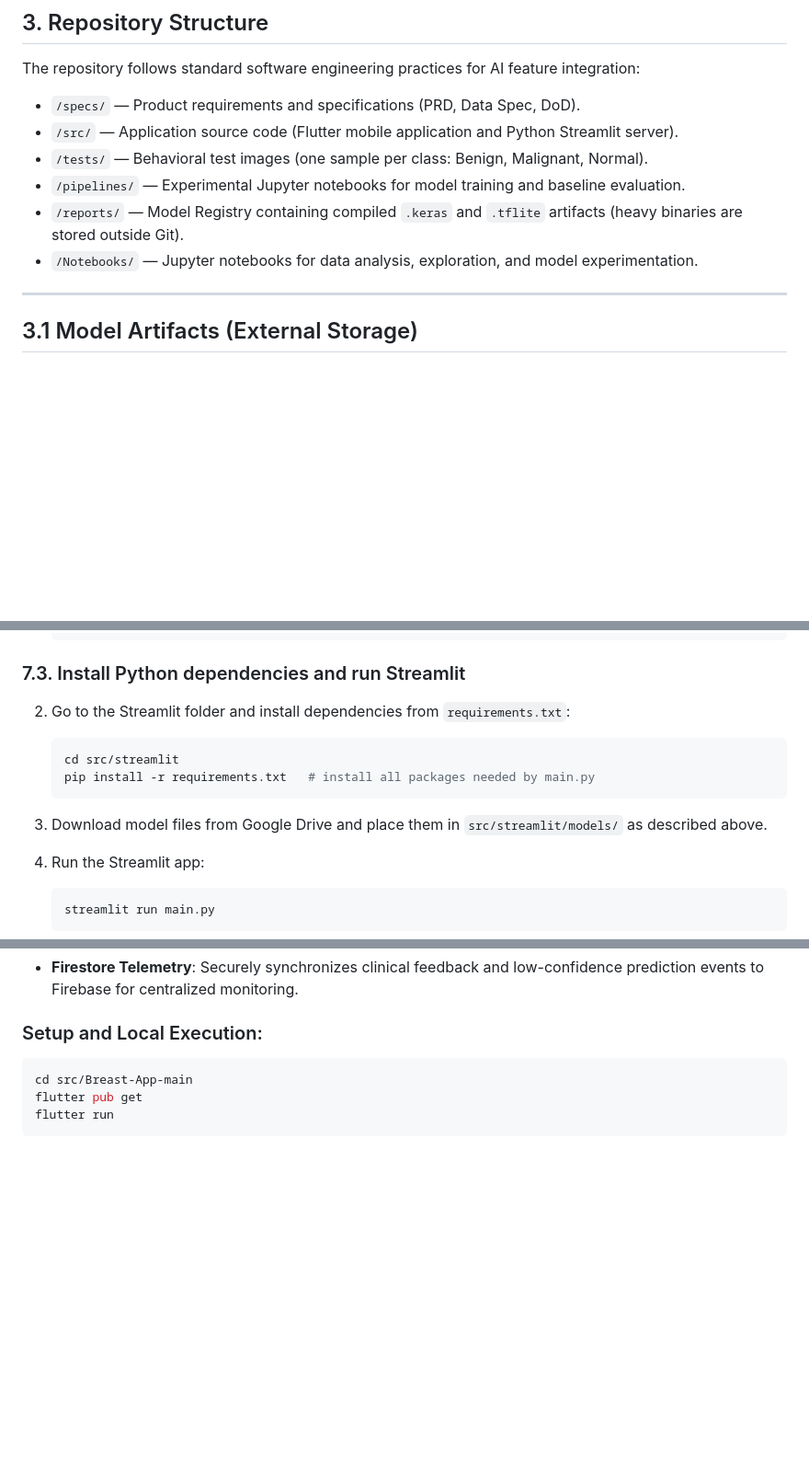
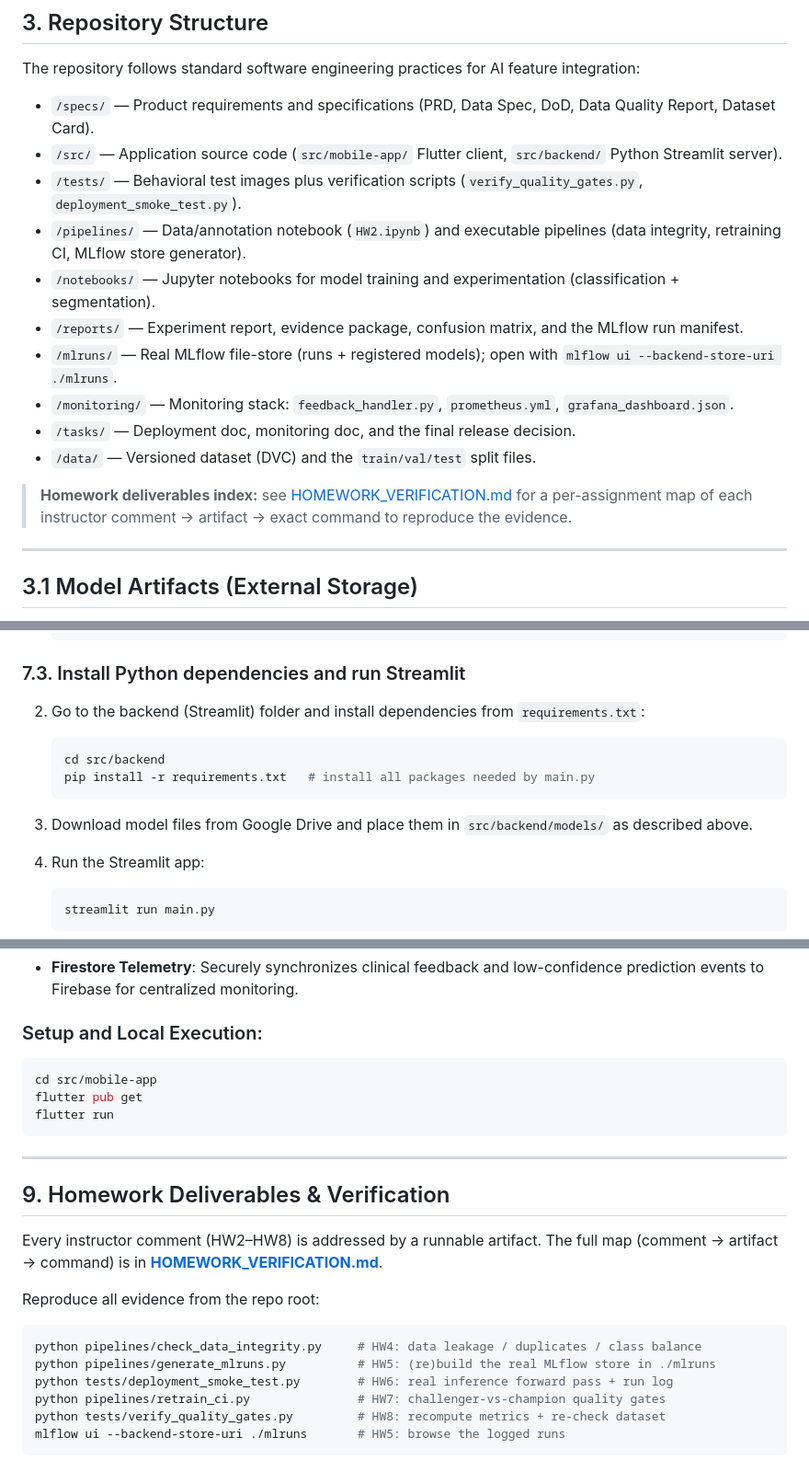
Before and after one commit to hossameid7/flutter-streamlit-breast-ai, a Markdown page: README.md, 3 parts joined by grey strips. Shown at 92% size. GitHub-like rendering; blank space fills up the shorter version.

Commit message:
docs: add homework verification index and fix repo paths in README

````diff
--- a/README.md
+++ b/README.md
@@ -27,12 +27,19 @@ A comprehensive software solution (mobile application and backend inference serv
 ## 3. Repository Structure
 
 The repository follows standard software engineering practices for AI feature integration:
-- `/specs/` — Product requirements and specifications (PRD, Data Spec, DoD).
-- `/src/` — Application source code (Flutter mobile application and Python Streamlit server).
-- `/tests/` — Behavioral test images (one sample per class: Benign, Malignant, Normal).
-- `/pipelines/` — Experimental Jupyter notebooks for model training and baseline evaluation.
-- `/reports/` — Model Registry containing compiled `.keras` and `.tflite` artifacts (heavy binaries are stored outside Git).
-- `/Notebooks/` — Jupyter notebooks for data analysis, exploration, and model experimentation.
+- `/specs/` — Product requirements and specifications (PRD, Data Spec, DoD, Data Quality Report, Dataset Card).
+- `/src/` — Application source code (`src/mobile-app/` Flutter client, `src/backend/` Python Streamlit server).
+- `/tests/` — Behavioral test images plus verification scripts (`verify_quality_gates.py`, `deployment_smoke_test.py`).
+- `/pipelines/` — Data/annotation notebook (`HW2.ipynb`) and executable pipelines (data integrity, retraining CI, MLflow store generator).
+- `/notebooks/` — Jupyter notebooks for model training and experimentation (classification + segmentation).
+- `/reports/` — Experiment report, evidence package, confusion matrix, and the MLflow run manifest.
+- `/mlruns/` — Real MLflow file-store (runs + registered models); open with `mlflow ui --backend-store-uri ./mlruns`.
+- `/monitoring/` — Monitoring stack: `feedback_handler.py`, `prometheus.yml`, `grafana_dashboard.json`.
+- `/tasks/` — Deployment doc, monitoring doc, and the final release decision.
+- `/data/` — Versioned dataset (DVC) and the `train/val/test` split files.
+
+> **Homework deliverables index:** see [HOMEWORK_VERIFICATION.md](HOMEWORK_VERIFICATION.md) for a per-assignment
+> map of each instructor comment → artifact → exact command to reproduce the evidence.
 
 ---
 
@@ -161,13 +168,13 @@ Run `make help` to see all available targets.
 
 ### 7.3. Install Python dependencies and run Streamlit
 
-2. Go to the Streamlit folder and install dependencies from `requirements.txt`:
+2. Go to the backend (Streamlit) folder and install dependencies from `requirements.txt`:
    ```bash
-   cd src/streamlit
+   cd src/backend
    pip install -r requirements.txt   # install all packages needed by main.py
    ```
 
-3. Download model files from Google Drive and place them in `src/streamlit/models/` as described above.
+3. Download model files from Google Drive and place them in `src/backend/models/` as described above.
 
 4. Run the Streamlit app:
    ```bash
@@ -188,7 +195,25 @@ The Flutter mobile client is a **fully integrated and functional core production
 ### Setup and Local Execution:
 
 ```bash
-cd src/Breast-App-main
+cd src/mobile-app
 flutter pub get
 flutter run
 ```
+
+---
+
+## 9. Homework Deliverables & Verification
+
+Every instructor comment (HW2–HW8) is addressed by a runnable artifact. The full map
+(comment → artifact → command) is in **[HOMEWORK_VERIFICATION.md](HOMEWORK_VERIFICATION.md)**.
+
+Reproduce all evidence from the repo root:
+
+```bash
+python pipelines/check_data_integrity.py     # HW4: data leakage / duplicates / class balance
+python pipelines/generate_mlruns.py          # HW5: (re)build the real MLflow store in ./mlruns
+python tests/deployment_smoke_test.py        # HW6: real inference forward pass + run log
+python pipelines/retrain_ci.py               # HW7: challenger-vs-champion quality gates
+python tests/verify_quality_gates.py         # HW8: recompute metrics + re-check dataset
+mlflow ui --backend-store-uri ./mlruns       # HW5: browse the logged runs
+```
````
Also changed, not shown: other parts of README.md (+2 -2 lines), HOMEWORK_VERIFICATION.md (added, +141 -0 lines).
